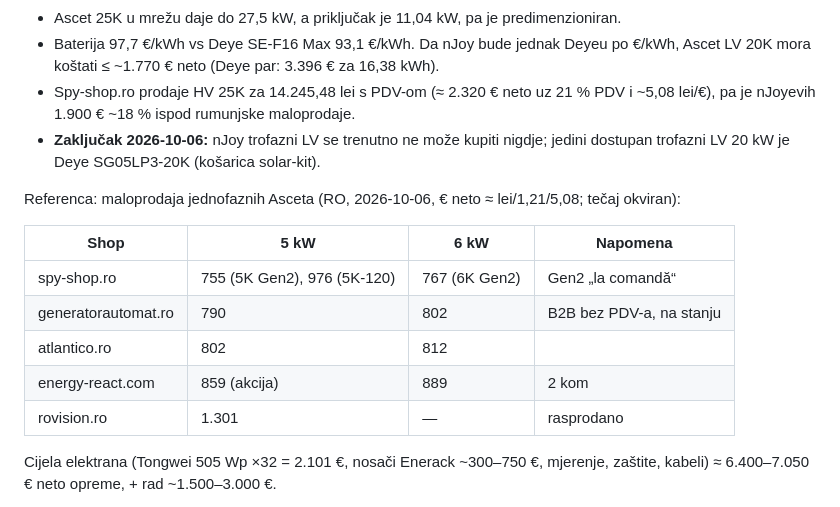
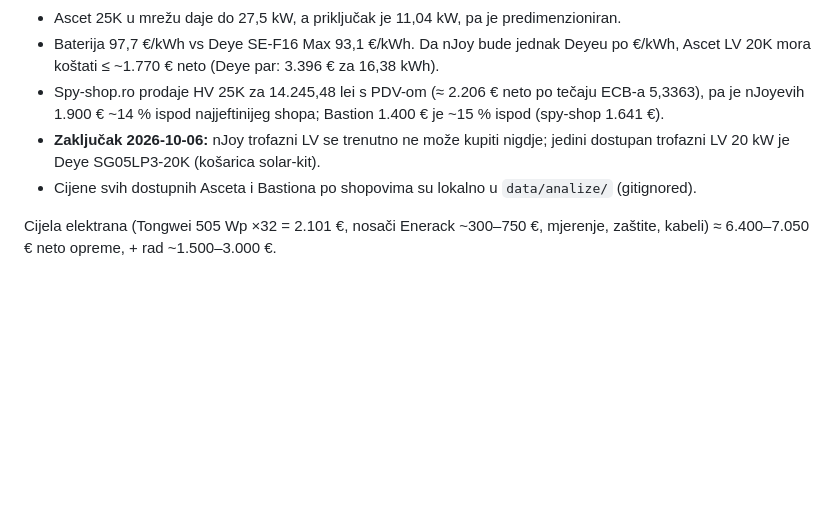
Before and after one commit to stepanic/flutter_moja_mreza, a Markdown page: docs/2026-10-05-fn-elektrana-dimenzioniranje.md, the part around the change. Drawn GitHub-style; blank space fills up the shorter version.

Commit message:
docs(fn): ispravljen tečaj lei/€ u usporedbi s nJoy ponudom
Eurski iznosi bili su računati s pogrešnim tečajem 5,08; referentni tečaj
ECB-a 5.10.2026. je 5,3363, pa su bili ~5 % previsoki. nJoy ponuda je
14–15 % ispod najjeftinijeg rumunjskog shopa. Detaljna usporedba cijena
po shopovima je lokalno u gitignored data/analize/ (repo nije za cijene).

Co-Authored-By: Claude Opus 5.5 <noreply@anthropic.com>

```diff
--- a/docs/2026-10-05-fn-elektrana-dimenzioniranje.md
+++ b/docs/2026-10-05-fn-elektrana-dimenzioniranje.md
@@ -97,20 +97,11 @@ Deye SE-F16 Max 16,38 kWh (1.525 €).
 - Ascet 25K u mrežu daje do 27,5 kW, a priključak je 11,04 kW, pa je predimenzioniran.
 - Baterija 97,7 €/kWh vs Deye SE-F16 Max 93,1 €/kWh. Da nJoy bude jednak Deyeu po €/kWh,
   Ascet LV 20K mora koštati ≤ ~1.770 € neto (Deye par: 3.396 € za 16,38 kWh).
-- Spy-shop.ro prodaje HV 25K za 14.245,48 lei s PDV-om (≈ 2.320 € neto uz 21 % PDV i ~5,08 lei/€),
-  pa je nJoyevih 1.900 € ~18 % ispod rumunjske maloprodaje.
+- Spy-shop.ro prodaje HV 25K za 14.245,48 lei s PDV-om (≈ 2.206 € neto po tečaju ECB-a 5,3363),
+  pa je nJoyevih 1.900 € ~14 % ispod najjeftinijeg shopa; Bastion 1.400 € je ~15 % ispod (spy-shop 1.641 €).
 - **Zaključak 2026-10-06:** nJoy trofazni LV se trenutno ne može kupiti nigdje; jedini dostupan
   trofazni LV 20 kW je Deye SG05LP3-20K (košarica solar-kit).
-
-Referenca: maloprodaja jednofaznih Asceta (RO, 2026-10-06, € neto ≈ lei/1,21/5,08; tečaj okviran):
-
-| Shop | 5 kW | 6 kW | Napomena |
-|---|---|---|---|
-| spy-shop.ro | 755 (5K Gen2), 976 (5K-120) | 767 (6K Gen2) | Gen2 „la comandă“ |
-| generatorautomat.ro | 790 | 802 | B2B bez PDV-a, na stanju |
-| atlantico.ro | 802 | 812 | |
-| energy-react.com | 859 (akcija) | 889 | 2 kom |
-| rovision.ro | 1.301 | — | rasprodano |
+- Cijene svih dostupnih Asceta i Bastiona po shopovima su lokalno u `data/analize/` (gitignored).
 
 Cijela elektrana (Tongwei 505 Wp ×32 = 2.101 €, nosači Enerack ~300–750 €, mjerenje,
 zaštite, kabeli) ≈ 6.400–7.050 € neto opreme, + rad ~1.500–3.000 €.
```
